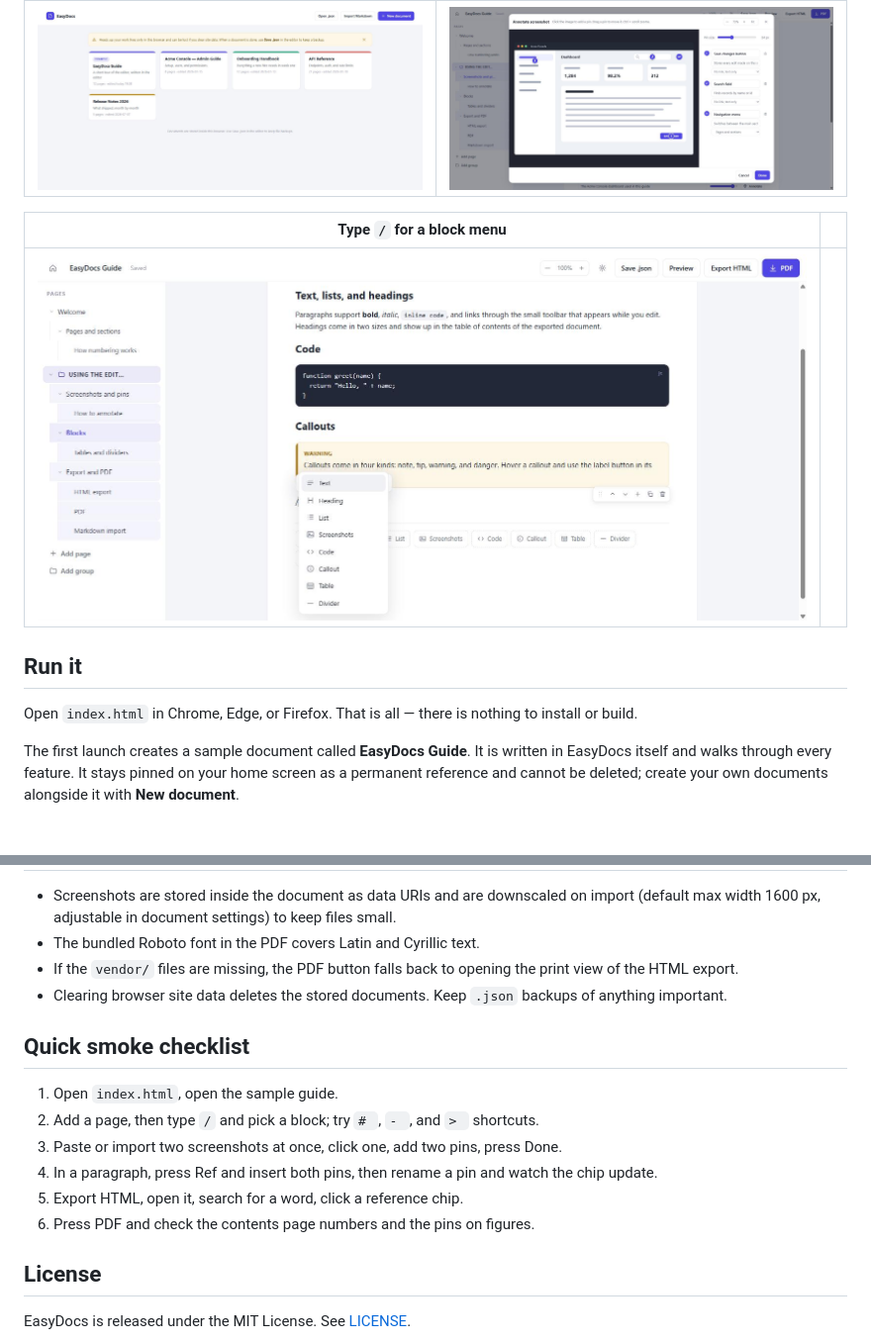
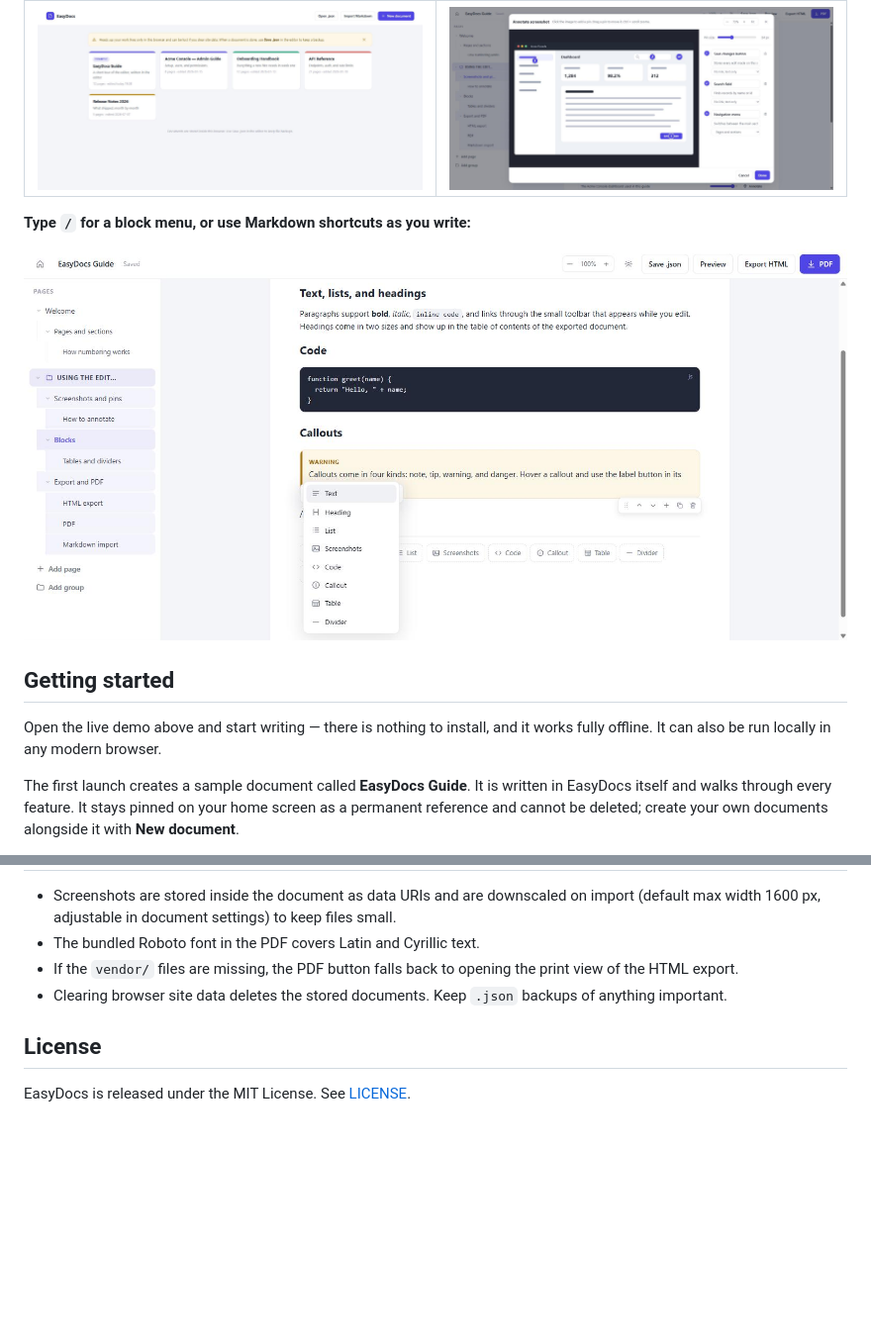
Before and after one commit to cdneeee/easydocs, a Markdown page: README.md, 2 parts joined by grey strips. Shown at 99% size. Drawn GitHub-style; blank space fills up the shorter version.

```diff
--- a/README.md
+++ b/README.md
@@ -19,13 +27,13 @@
 | --- | --- |
 | ![Home screen](docs/screenshots/home.jpg) | ![Screenshot annotator](docs/screenshots/annotator.jpg) |
 
-| Type `/` for a block menu | |
-| --- | --- |
-| ![Slash menu](docs/screenshots/slash-menu.jpg) | |
+**Type `/` for a block menu, or use Markdown shortcuts as you write:**
 
-## Run it
+![Slash menu](docs/screenshots/slash-menu.jpg)
 
-Open `index.html` in Chrome, Edge, or Firefox. That is all — there is nothing to install or build.
+## Getting started
+
+Open the live demo above and start writing — there is nothing to install, and it works fully offline. It can also be run locally in any modern browser.
 
 The first launch creates a sample document called **EasyDocs Guide**. It is written in EasyDocs itself and walks through every feature. It stays pinned on your home screen as a permanent reference and cannot be deleted; create your own documents alongside it with **New document**.
 
@@ -116,15 +124,6 @@ docs/           screenshots used in this README
 - If the `vendor/` files are missing, the PDF button falls back to opening the print view of the HTML export.
 - Clearing browser site data deletes the stored documents. Keep `.json` backups of anything important.
 
-## Quick smoke checklist
-
-1. Open `index.html`, open the sample guide.
-2. Add a page, then type `/` and pick a block; try `# `, `- `, and `> ` shortcuts.
-3. Paste or import two screenshots at once, click one, add two pins, press Done.
-4. In a paragraph, press Ref and insert both pins, then rename a pin and watch the chip update.
-5. Export HTML, open it, search for a word, click a reference chip.
-6. Press PDF and check the contents page numbers and the pins on figures.
-
 ## License
 
 EasyDocs is released under the MIT License. See [LICENSE](LICENSE).
```
Also changed, not shown: other parts of README.md (+10 -2 lines).
